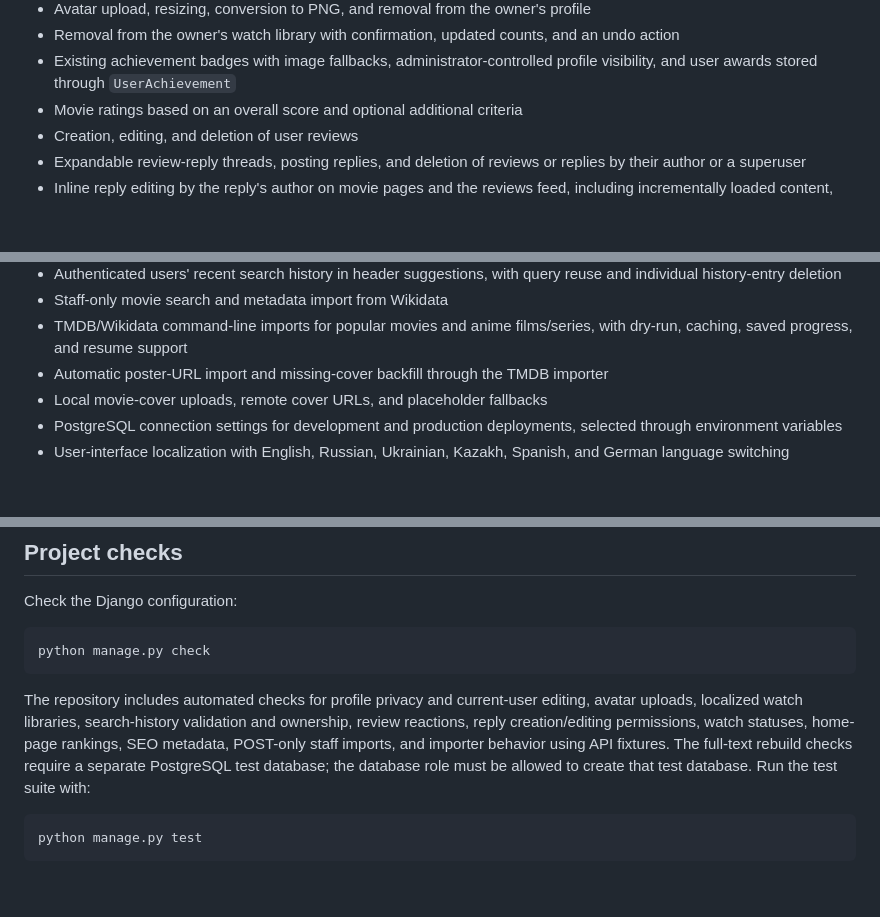
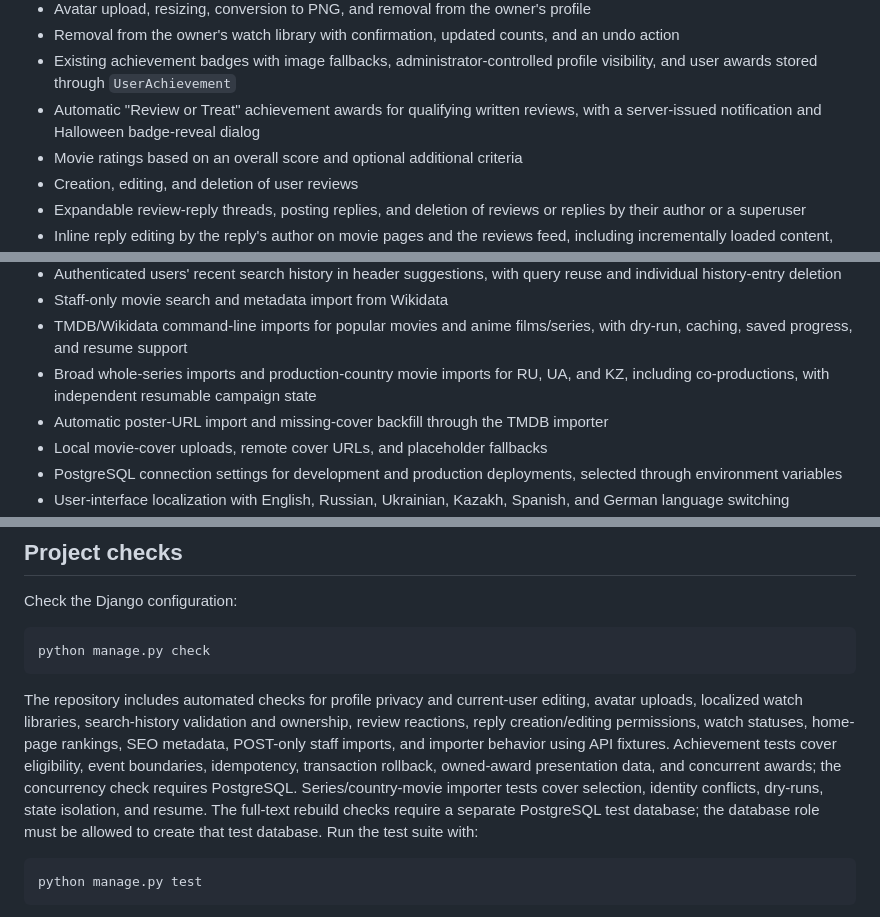
Before and after one commit to ivanKislyak/Rafs, a Markdown page: README.md, 3 parts joined by grey strips. Drawn GitHub-style; blank space fills up the shorter version.

```diff
--- a/README.md
+++ b/README.md
@@ -37,6 +37,8 @@ interfaces or temporary development data.
   and an undo action
 - Existing achievement badges with image fallbacks, administrator-controlled
   profile visibility, and user awards stored through `UserAchievement`
+- Automatic "Review or Treat" achievement awards for qualifying written reviews,
+  with a server-issued notification and Halloween badge-reveal dialog
 - Movie ratings based on an overall score and optional additional criteria
 - Creation, editing, and deletion of user reviews
 - Expandable review-reply threads, posting replies, and deletion of reviews or
@@ -55,6 +57,8 @@ interfaces or temporary development data.
 - Staff-only movie search and metadata import from Wikidata
 - TMDB/Wikidata command-line imports for popular movies and anime films/series,
   with dry-run, caching, saved progress, and resume support
+- Broad whole-series imports and production-country movie imports for RU, UA,
+  and KZ, including co-productions, with independent resumable campaign state
 - Automatic poster-URL import and missing-cover backfill through the TMDB importer
 - Local movie-cover uploads, remote cover URLs, and placeholder fallbacks
 - PostgreSQL connection settings for development and production deployments,
@@ -443,7 +509,10 @@ The repository includes automated checks for profile privacy and current-user
 editing, avatar uploads, localized watch libraries, search-history validation and
 ownership, review reactions, reply creation/editing permissions, watch statuses,
 home-page rankings, SEO metadata, POST-only staff imports, and importer behavior
-using API fixtures.
+using API fixtures. Achievement tests cover eligibility, event boundaries,
+idempotency, transaction rollback, owned-award presentation data, and concurrent
+awards; the concurrency check requires PostgreSQL. Series/country-movie importer
+tests cover selection, identity conflicts, dry-runs, state isolation, and resume.
 The full-text rebuild checks require a separate PostgreSQL test database; the
 database role must be allowed to create that test database. Run the test suite with:
 
```
Also changed, not shown: other parts of README.md (+83 -19 lines).
